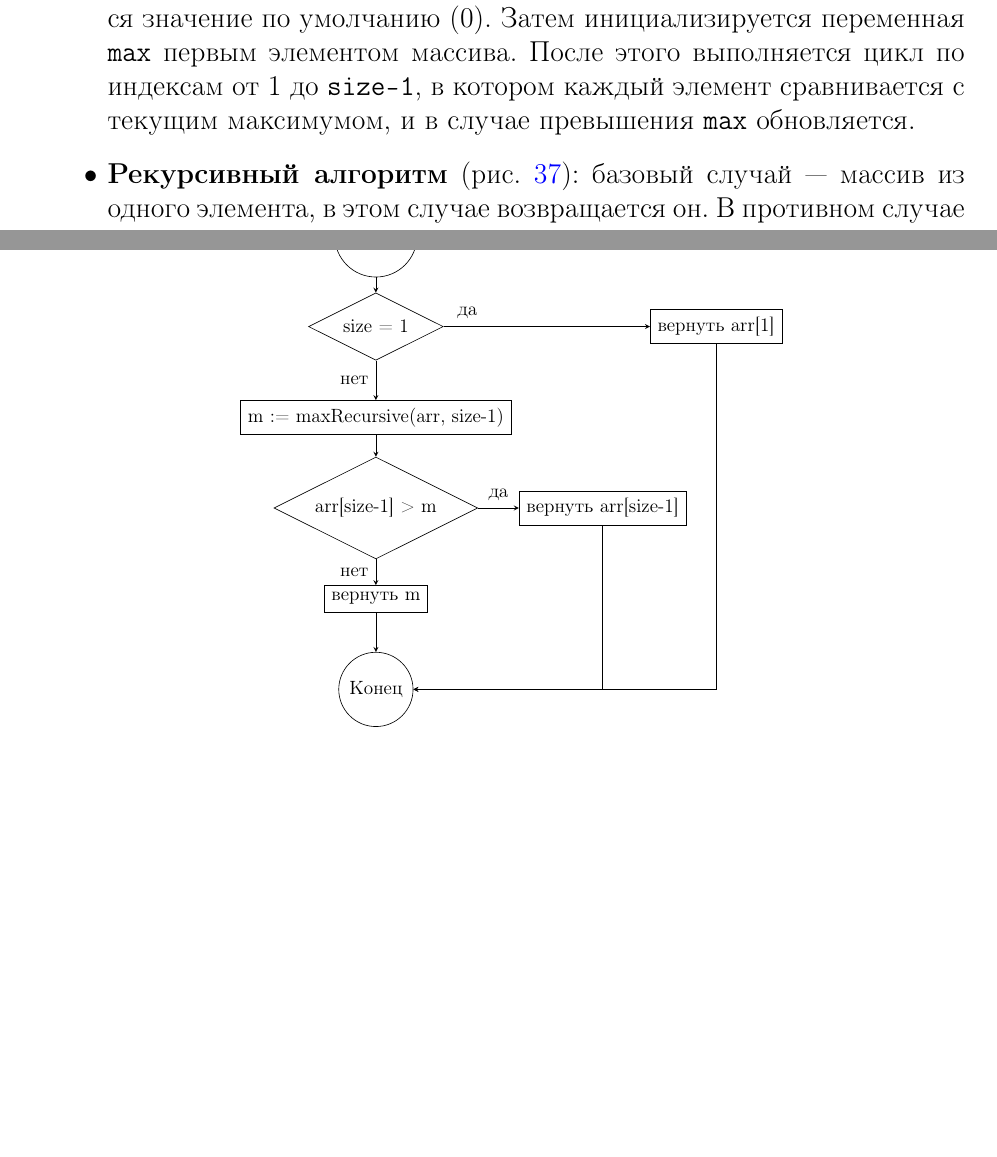
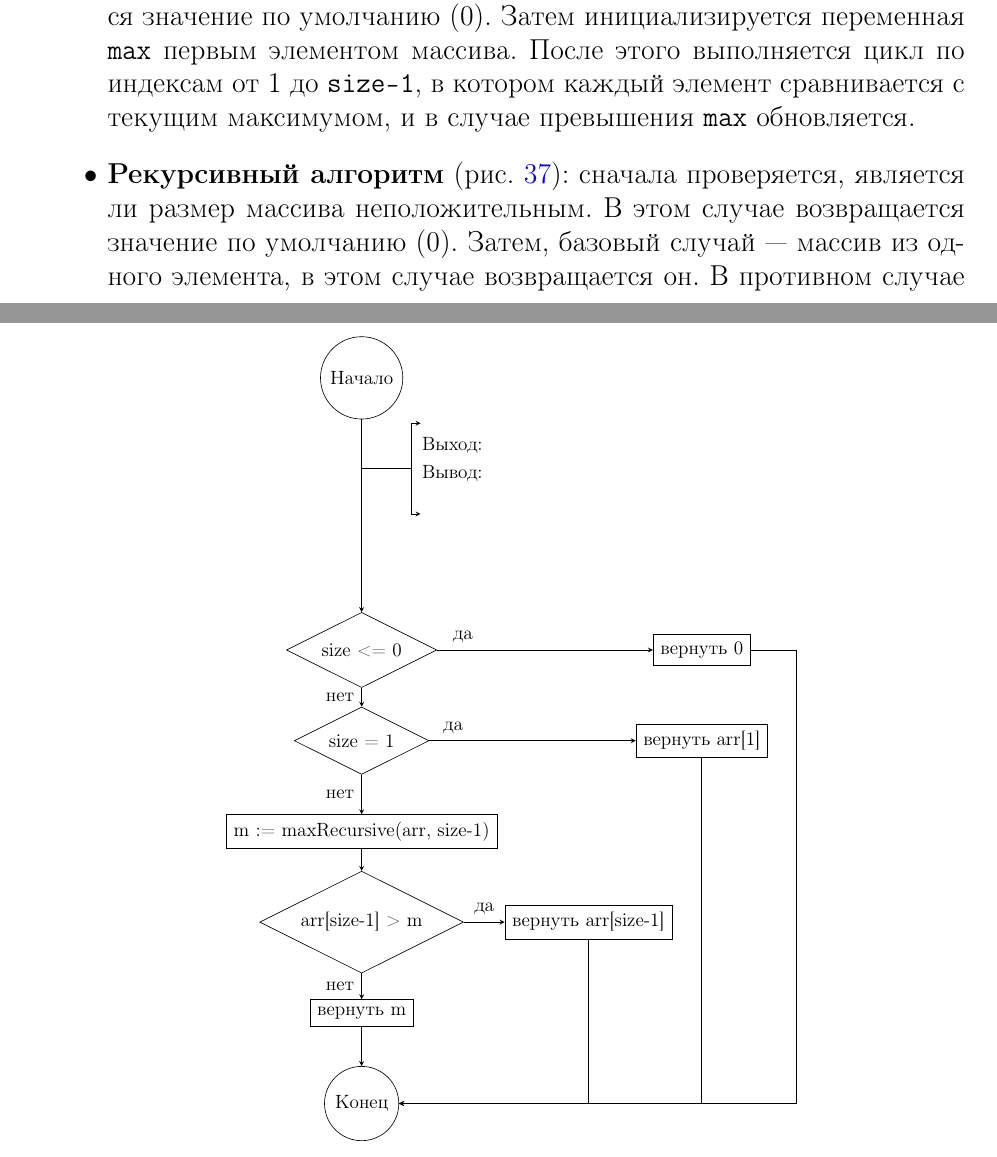
Before and after one commit to si1og/summer_pr_2025_report, a LaTeX document (main.tex, which reads tex/sections/особенности_реализации/задание_1.tex): two parts of pages 36 and 38 of 51, joined at a grey line, cut so that both start at the same text, the shorter picture padded with empty space. Compiled offline with pdfLaTeX.

Commit message:
Update task 1

```diff
--- a/tex/sections/особенности_реализации/задание_1.tex
+++ b/tex/sections/особенности_реализации/задание_1.tex
@@ -9,7 +9,7 @@
 \begin{itemize}
   \item \textbf{Итеративный алгоритм} (рис.~\ref{fig:iterative}): сначала проверяется, является ли размер массива неположительным. В этом случае возвращается значение по умолчанию (0). Затем инициализируется переменная \texttt{max} первым элементом массива. После этого выполняется цикл по индексам от 1 до \texttt{size-1}, в котором каждый элемент сравнивается с текущим максимумом, и в случае превышения \texttt{max} обновляется.
 
-  \item \textbf{Рекурсивный алгоритм} (рис.~\ref{fig:recursive}): базовый случай — массив из одного элемента, в этом случае возвращается он. В противном случае производится рекурсивный вызов на префикс массива длины \texttt{size-1}, затем возвращается максимум между этим результатом и последним элементом массива.
+  \item \textbf{Рекурсивный алгоритм} (рис.~\ref{fig:recursive}): сначала проверяется, является ли размер массива неположительным. В этом случае возвращается значение по умолчанию (0). Затем, базовый случай — массив из одного элемента, в этом случае возвращается он. В противном случае производится рекурсивный вызов на префикс массива длины \texttt{size-1}, затем возвращается максимум между этим результатом и последним элементом массива.
 \end{itemize}
 \begin{figure}[H]
 \centering
@@ -52,7 +50,13 @@
   \begin{tikzpicture}[node distance=2cm, every node/.style={font=\small}, >=stealth]
 
   \node (start) [draw, circle] {Начало};
-  \node (check) [draw, diamond, below of=start, aspect=2] {size = 1};
+
+  \node (input_msg) [right of=start, yshift=-1.5cm] {Выход: };
+  \node (return_msg) [below of=input_msg, yshift=1.4cm] {Вывод: };
+
+  \node (check_is_below_0) [draw, diamond, below of=start, aspect=2, yshift=-2cm, yshift=-2cm] {size <= 0};
+  \node (ret0) [draw, rectangle, right of=check_is_below_0, xshift=5.5cm] {вернуть 0};
+  \node (check) [draw, diamond, below of=check_is_below_0, aspect=2] {size = 1};
   \node (ret1) [draw, rectangle, right of=check, xshift=5.5cm] {вернуть arr[1]};
   \node (recurse) [draw, rectangle, below of=check] {m := maxRecursive(arr, size-1)};
   \node (cond) [draw, diamond, below of=recurse, aspect=2] {arr[size-1] > m};
@@ -60,9 +64,14 @@
   \node (retm) [draw, rectangle, below of=cond] {вернуть m};
   \node (stop) [draw, circle, below of=retm] {Конец};
 
-  \draw[->] (start) -- (check);
+  \draw[->] (start) -- (check_is_below_0);
+  \draw[->] (start) -- ++(0, -2) -- ++(1.1,0) -- ++(0,1) -- ++(0.2,0);
+  \draw[->] (start) -- ++(0, -2) -- ++(1.1,0) -- ++(0,-1) -- ++(0.2,0);
+  \draw[->] (check_is_below_0) -- node[sloped, pos=0.2, above left] {да} (ret0);
+  \draw[->] (check_is_below_0) -- node[left] {нет} (check);
   \draw[->] (check) -- node[sloped, pos=0.2, above left] {да} (ret1);
   \draw[->] (check) -- node[left] {нет} (recurse);
+  \draw[->] (ret0.east) -- ++(1, 0) |- (stop);
   \draw[->] (ret1) |- (stop);
   \draw[->] (recurse) -- (cond);
   \draw[->] (cond) -- node[above] {да} (retarr);
```
Also changed, not shown: tex/sections/особенности_реализации/задание_1.tex (10 more changed lines).
